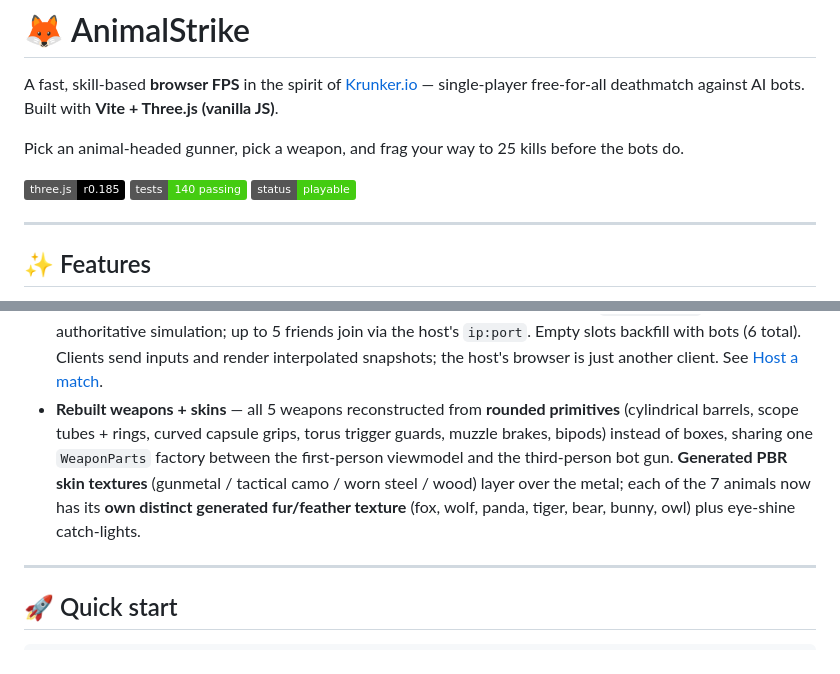
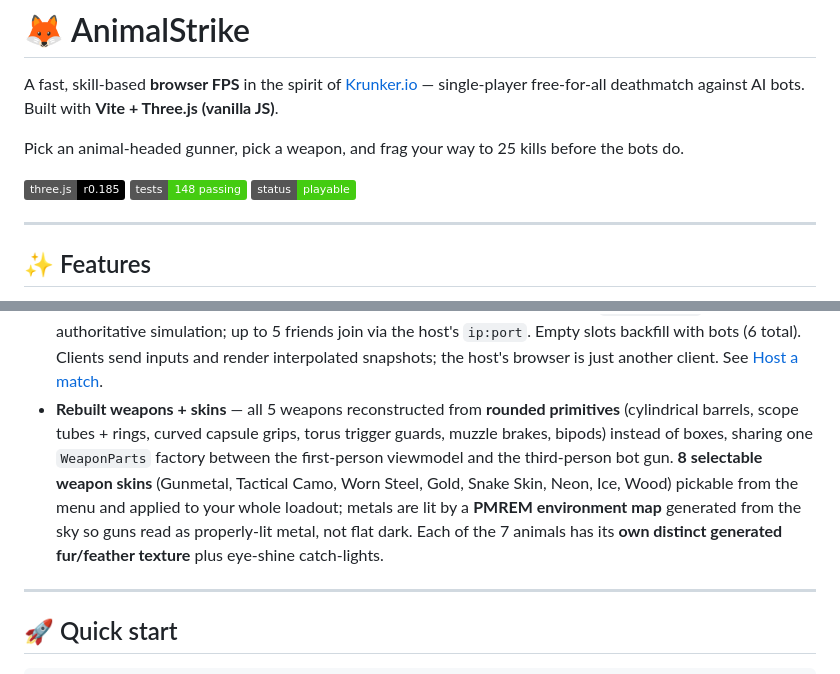
Before and after one commit to ricardopera/animal-strike, a Markdown page: README.md, 2 parts joined by grey strips. Rendered like a GitHub page; badges without logos.

Commit message:
docs: README — weapon darkness fix + 8 selectable skins, test badge 148

```diff
--- a/README.md
+++ b/README.md
@@ -4,7 +4,7 @@ A fast, skill-based **browser FPS** in the spirit of [Krunker.io](https://krunke
 
 Pick an animal-headed gunner, pick a weapon, and frag your way to 25 kills before the bots do.
 
-![AnimalStrike](https://img.shields.io/badge/three.js-r0.185-black) ![tests](https://img.shields.io/badge/tests-140%20passing-brightgreen) ![status](https://img.shields.io/badge/status-playable-success)
+![AnimalStrike](https://img.shields.io/badge/three.js-r0.185-black) ![tests](https://img.shields.io/badge/tests-148%20passing-brightgreen) ![status](https://img.shields.io/badge/status-playable-success)
 
 ---
 
@@ -32,7 +32,7 @@ Pick an animal-headed gunner, pick a weapon, and frag your way to 25 kills befor
 - **3 maps + rotation** — fight across **Plaza** (open central yard + twin towers), **Foundry** (industrial catwalks + forge pits), and **Dustbowl** (desert mesas + long sightlines). Pick a map in the menu or let **🔄 rotation** cycle them between matches. Each map is a self-contained `MapDefinition` (geometry + spawns + waypoints + palette), so the sky, fog, and mood shift per arena.
 - **Modern render pipeline** — **ACES filmic tone mapping** + sRGB output for cinematic color, **soft shadow maps** with a sun that follows the player, a **gradient sky** (zenith → warm horizon), **selective bloom** post-processing (FX glow: tracers, muzzle flash, sparks), additive-blended **glowing tracers** and **muzzle flash + dynamic point-light kick** per shot, PBR-tuned materials (metal surfaces are reflective, wood/concrete matte), and a warm/cool three-point light rig. Quality settings gate shadow/bloom tiers for performance.
 - **Multiplayer (peer-hosted)** — one player runs a small Node WebSocket server (`npm run host`) that owns the authoritative simulation; up to 5 friends join via the host's `ip:port`. Empty slots backfill with bots (6 total). Clients send inputs and render interpolated snapshots; the host's browser is just another client. See [Host a match](#-host-a-match-multiplayer).
-- **Rebuilt weapons + skins** — all 5 weapons reconstructed from **rounded primitives** (cylindrical barrels, scope tubes + rings, curved capsule grips, torus trigger guards, muzzle brakes, bipods) instead of boxes, sharing one `WeaponParts` factory between the first-person viewmodel and the third-person bot gun. **Generated PBR skin textures** (gunmetal / tactical camo / worn steel / wood) layer over the metal; each of the 7 animals now has its **own distinct generated fur/feather texture** (fox, wolf, panda, tiger, bear, bunny, owl) plus eye-shine catch-lights.
+- **Rebuilt weapons + skins** — all 5 weapons reconstructed from **rounded primitives** (cylindrical barrels, scope tubes + rings, curved capsule grips, torus trigger guards, muzzle brakes, bipods) instead of boxes, sharing one `WeaponParts` factory between the first-person viewmodel and the third-person bot gun. **8 selectable weapon skins** (Gunmetal, Tactical Camo, Worn Steel, Gold, Snake Skin, Neon, Ice, Wood) pickable from the menu and applied to your whole loadout; metals are lit by a **PMREM environment map** generated from the sky so guns read as properly-lit metal, not flat dark. Each of the 7 animals has its **own distinct generated fur/feather texture** plus eye-shine catch-lights.
 
 ---
 
```
